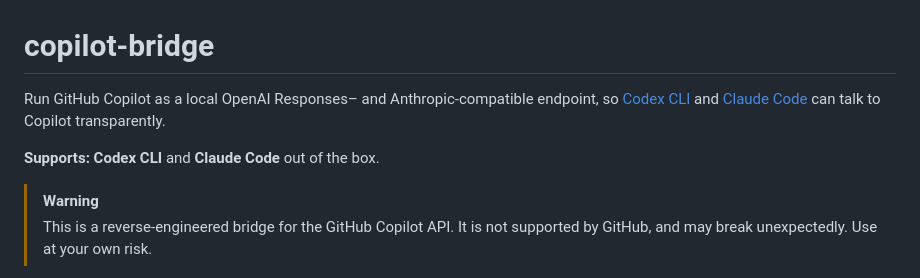
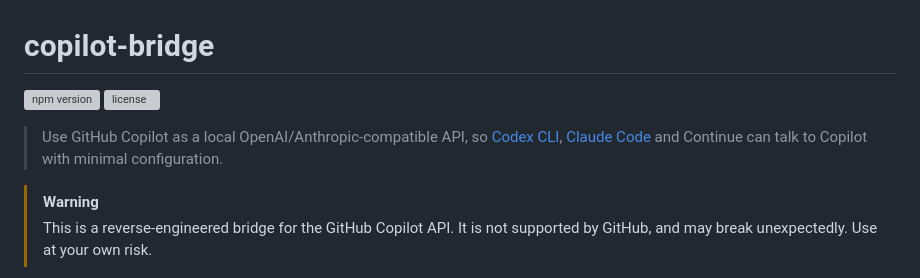
Before and after one commit to betaHi/copilot-bridge, a Markdown page: README.md, the part around the change. Drawn GitHub-style; grey boxes are pictures that could not be loaded.

```diff
--- a/README.md
+++ b/README.md
@@ -1,11 +1,9 @@
 # copilot-bridge
 
-Run GitHub Copilot as a local OpenAI Responses– and Anthropic-compatible
-endpoint, so [Codex CLI](https://github.com/openai/codex) and
-[Claude Code](https://docs.anthropic.com/en/docs/claude-code/overview) can
-talk to Copilot transparently.
+[![npm version](https://img.shields.io/npm/v/betahi-copilot-bridge.svg)](https://www.npmjs.com/package/betahi-copilot-bridge)
+[![license](https://img.shields.io/npm/l/betahi-copilot-bridge.svg)](https://github.com/betahi/copilot-bridge/blob/main/LICENSE)
 
-**Supports:** **Codex CLI** and **Claude Code** out of the box.
+> Use GitHub Copilot as a local OpenAI/Anthropic-compatible API, so [Codex CLI](https://github.com/openai/codex), [Claude Code](https://docs.anthropic.com/en/docs/claude-code/overview) and Continue can talk to Copilot with minimal configuration.
 
 > [!WARNING]
 > This is a reverse-engineered bridge for the GitHub Copilot API. It is not
```
